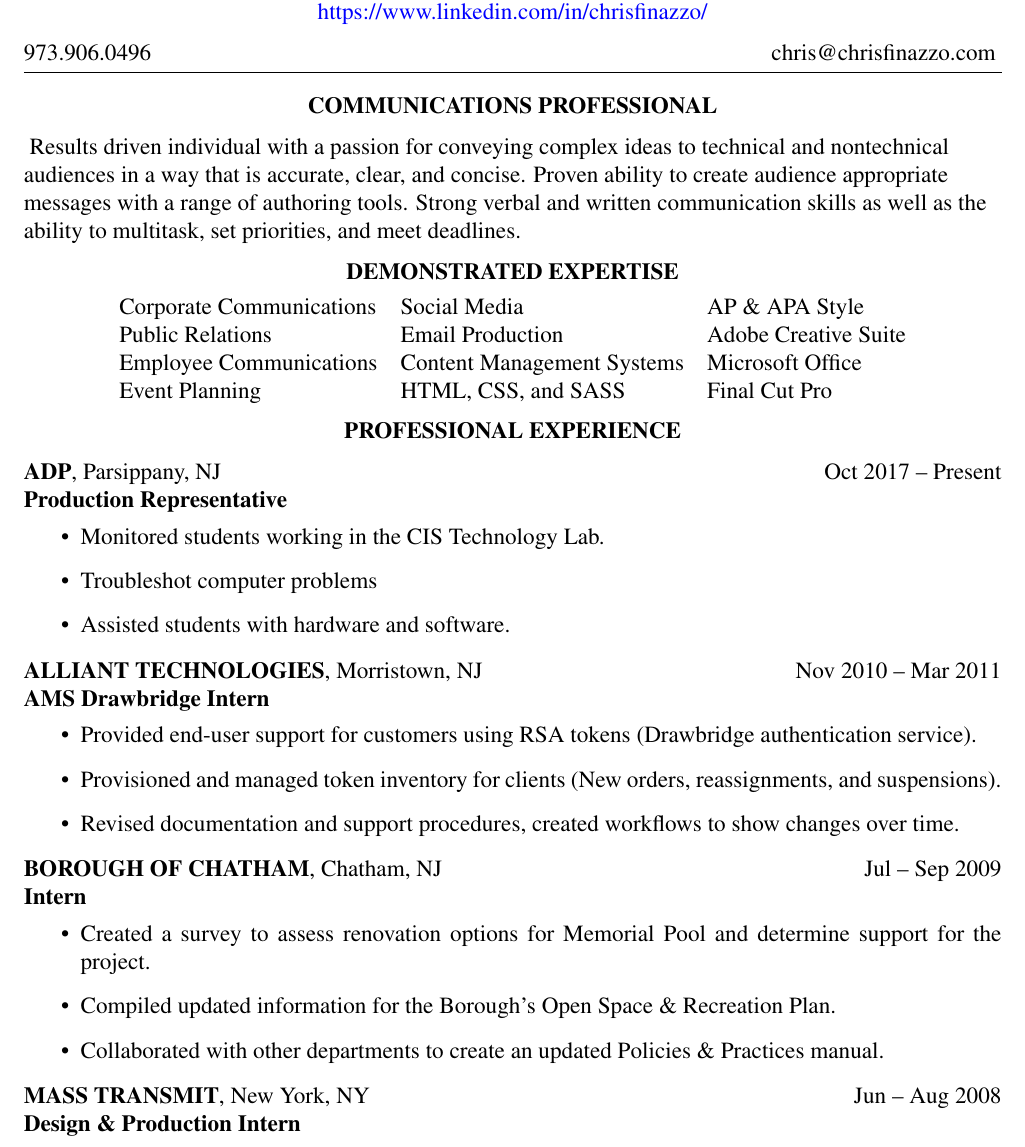
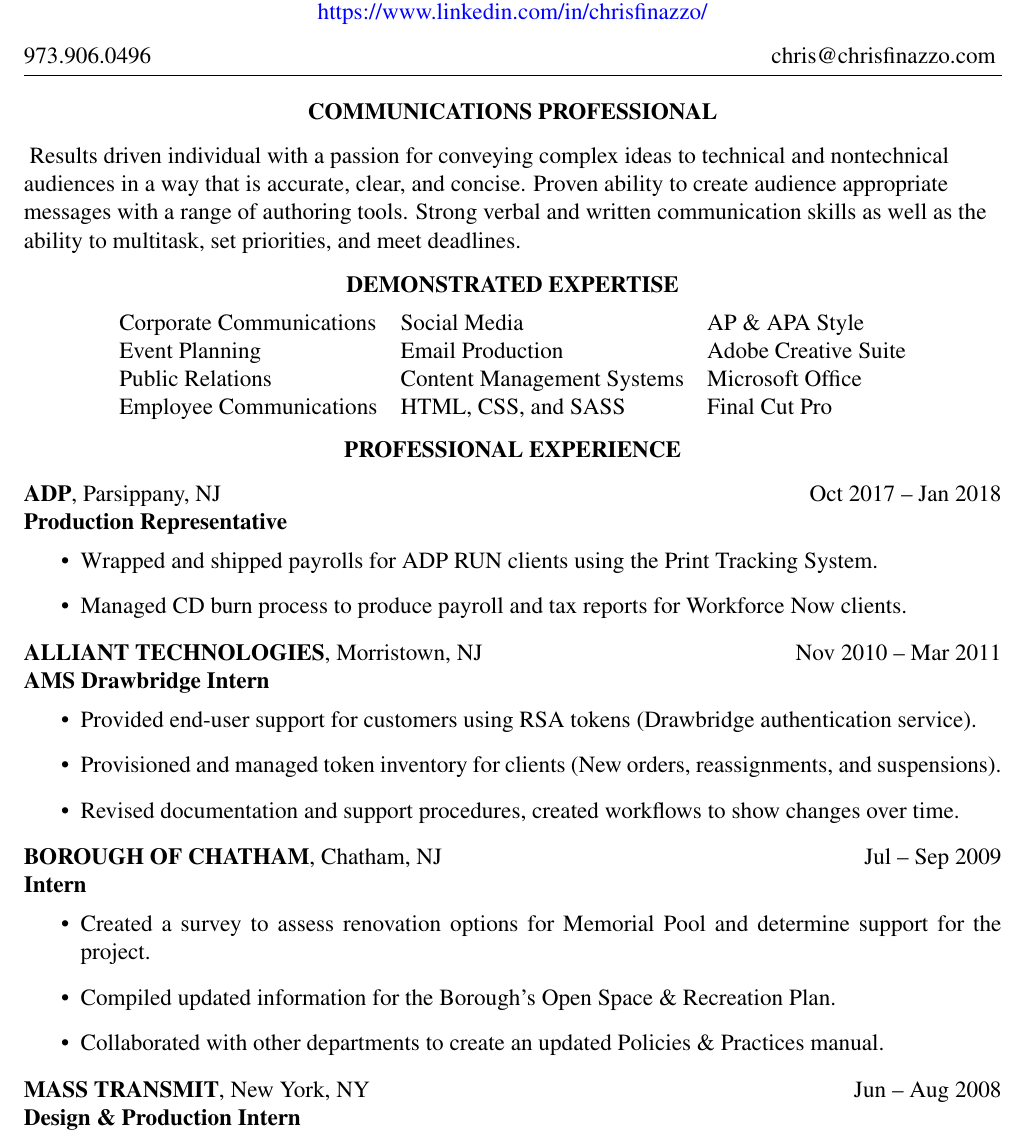
Before and after one commit to ChaosNyaruko/resume, a LaTeX CV (christopher-m-finazzo-resume.tex): part of page 1 of 2, cut so that both start at the same text. Compiled offline with pdfLaTeX.

Commit message:
Update ADP info, swap skills

```diff
--- a/christopher-m-finazzo-resume.tex
+++ b/christopher-m-finazzo-resume.tex
@@ -24,9 +24,9 @@
 \begin{center}
 \begin{tabular}{lll}
 Corporate Communications & Social Media & AP \& APA Style\\
-Public Relations & Email Production & Adobe Creative Suite\\
-Employee Communications & Content Management Systems & Microsoft Office\\
-Event Planning & HTML, CSS, and SASS & Final Cut Pro\\
+Event Planning & Email Production & Adobe Creative Suite\\
+Public Relations & Content Management Systems & Microsoft Office\\
+Employee Communications & HTML, CSS, and SASS & Final Cut Pro\\
 \end{tabular}
 \end{center}
 \begin{center}
@@ -36,14 +36,12 @@
   \textbf{ADP}, Parsippany, NJ \\
   \textbf{Production Representative}
 }%
-\companyduration{Oct 2017 -- Present}
+\companyduration{Oct 2017 -- Jan 2018}
 \begin{itemize}%[nosep]
   \item
-  Monitored students working in the CIS Technology Lab.
+  Wrapped and shipped payrolls for ADP RUN clients using the Print Tracking System.
 \item
-  Troubleshot computer problems
-\item
-  Assisted students with hardware and software.
+  Managed CD burn process to produce payroll and tax reports for Workforce Now clients.
 \end{itemize}
 \companydetails{%
   \textbf{ALLIANT TECHNOLOGIES}, Morristown, NJ \\
```
